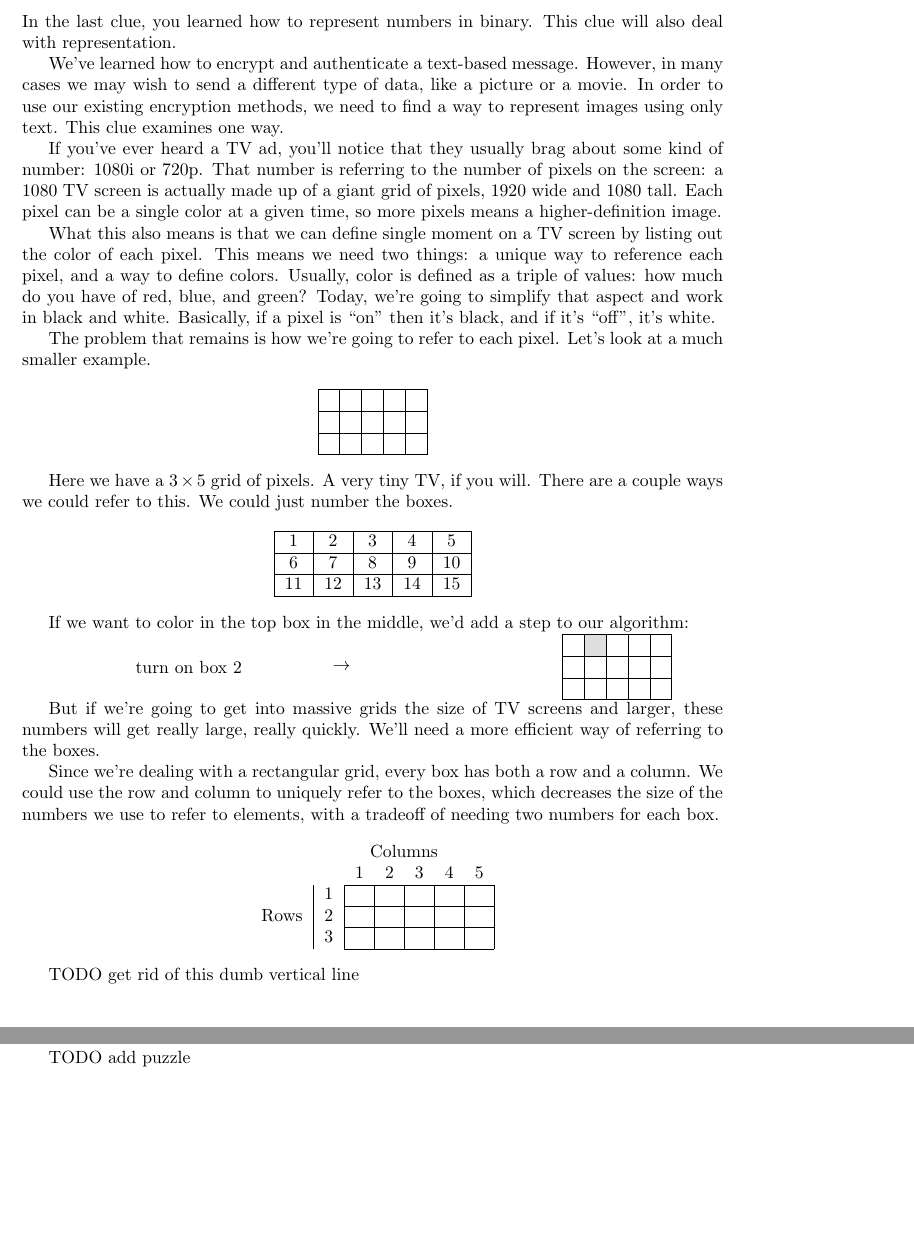
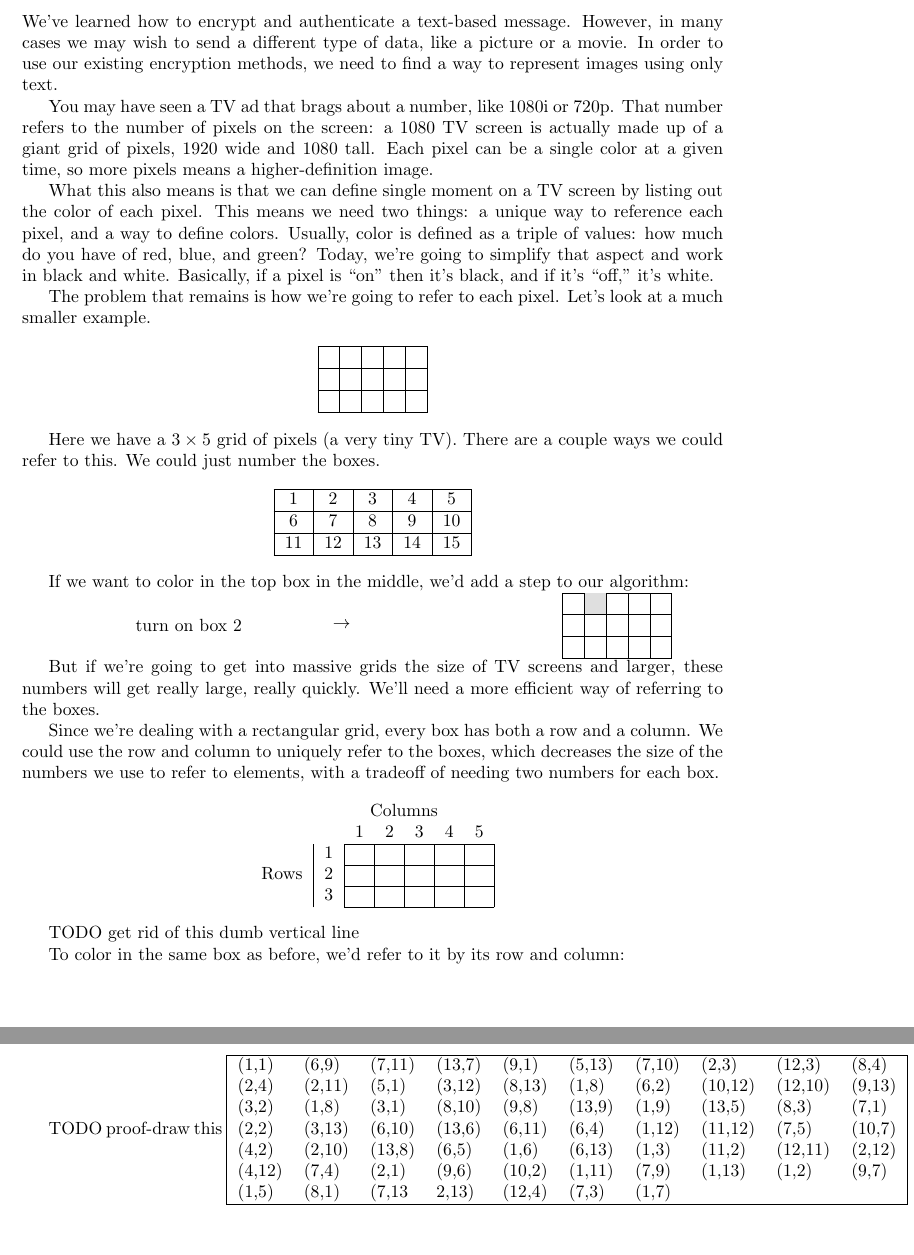
Before and after one commit to marsella/gems17, a LaTeX document (clues.tex): two parts of pages 6 and 7 of 7 before the commit and two parts of pages 6 and 8 of 8 after it, joined at a grey line, cut at the place of the change, the shorter picture padded with empty space. Compiled offline with pdfLaTeX.

Commit message:
add image for final clue

```diff
--- a/clues.tex
+++ b/clues.tex
@@ -3,6 +3,7 @@
 \usepackage{enumitem}
 \usepackage[table]{xcolor}
 \usepackage{multirow}
+\usepackage{tikz}
 
 \begin{document}
 
@@ -88,13 +89,11 @@ Today we'll try a different kind of algorithm. Describe how to create a peanut-b
 \newpage
 
 \section*{Clue 6: Picture perfect}
-In the last clue, you learned how to represent numbers in binary. This clue will also deal with representation.
+We've learned how to encrypt and authenticate a text-based message. However, in many cases we may wish to send a different type of data, like a picture or a movie. In order to use our existing encryption methods, we need to find a way to represent images using only text.
 
-We've learned how to encrypt and authenticate a text-based message. However, in many cases we may wish to send a different type of data, like a picture or a movie. In order to use our existing encryption methods, we need to find a way to represent images using only text. This clue examines one way.
+You may have seen a TV ad that brags about a number, like 1080i or 720p. That number refers to the number of pixels on the screen: a 1080 TV screen is actually made up of a giant grid of pixels, 1920 wide and 1080 tall. Each pixel can be a single color at a given time, so more pixels means a higher-definition image.
 
-If you've ever heard a TV ad, you'll notice that they usually brag about some kind of number: 1080i or 720p. That number is referring to the number of pixels on the screen: a 1080 TV screen is actually made up of a giant grid of pixels, 1920 wide and 1080 tall. Each pixel can be a single color at a given time, so more pixels means a higher-definition image.
-
-What this also means is that we can define single moment on a TV screen by listing out the color of each pixel. This means we need two things: a unique way to reference each pixel, and a way to define colors. Usually, color is defined as a triple of values: how much do you have of red, blue, and green? Today, we're going to simplify that aspect and work in black and white. Basically, if a pixel is  ``on'' then it's black, and if it's ``off'', it's white.
+What this also means is that we can define single moment on a TV screen by listing out the color of each pixel. This means we need two things: a unique way to reference each pixel, and a way to define colors. Usually, color is defined as a triple of values: how much do you have of red, blue, and green? Today, we're going to simplify that aspect and work in black and white. Basically, if a pixel is  ``on'' then it's black, and if it's ``off,'' it's white.
 
 
 The problem that remains is how we're going to refer to each pixel. Let's look at a much smaller example.
@@ -108,7 +107,7 @@ The problem that remains is how we're going to refer to each pixel. Let's look a
 \end{tabular}
 \end{center}
 
-Here we have a $3\times 5$ grid of pixels. A very tiny TV, if you will. There are a couple ways we could refer to this. We could just number the boxes.
+Here we have a $3\times 5$ grid of pixels (a very tiny TV). There are a couple ways we could refer to this. We could just number the boxes.
 
 \begin{center}
 \begin{tabular}{*{5}{|c}|}
@@ -174,5 +173,17 @@ turn on box (1,2)
 
 Your final clue is an image, but we've encoded it into text format. To complete the scavenger hunt, you'll need to convert it back to an image. Color in the given coordinates to finish!
 
-TODO add puzzle
+\newpage
 
+TODO proof-draw this
+\begin{tabular}{|*{10}{l}|}
+\hline
+(1,1)  &  (6,9)  &  (7,11)  &  (13,7)  &  (9,1)  &  (5,13)  &  (7,10)  &  (2,3)  &  (12,3)  &  (8,4) \\
+(2,4)  &  (2,11)  &  (5,1)  &  (3,12)  &  (8,13)  &  (1,8)  &  (6,2)  &  (10,12)  &  (12,10)  &  (9,13) \\
+(3,2)  &  (1,8)  &  (3,1)  &  (8,10)  &  (9,8)  &  (13,9)  &  (1,9)  &  (13,5)  &  (8,3)  &  (7,1) \\
+(2,2)  &  (3,13)  &  (6,10)  &  (13,6)  &  (6,11)  &  (6,4)  &  (1,12)  &  (11,12)  &  (7,5)  &  (10,7) \\
+(4,2)  &  (2,10)  &  (13,8)  &  (6,5)  &  (1,6)  &  (6,13)  &  (1,3)  &  (11,2)  &  (12,11)  &  (2,12) \\
+(4,12)  &  (7,4)  &  (2,1)  &  (9,6)  &  (10,2)  &  (1,11)  &  (7,9)  &  (1,13)  &  (1,2)  &  (9,7) \\
+(1,5)  &  (8,1)  &  (7,13 &2,13)  &  (12,4)  &  (7,3)  &  (1,7)  &  &  &  \\
+\hline
+\end{tabular}
```
Also changed, not shown: time.csv (+1 -0 lines), clues.tex (6 more changed lines).
